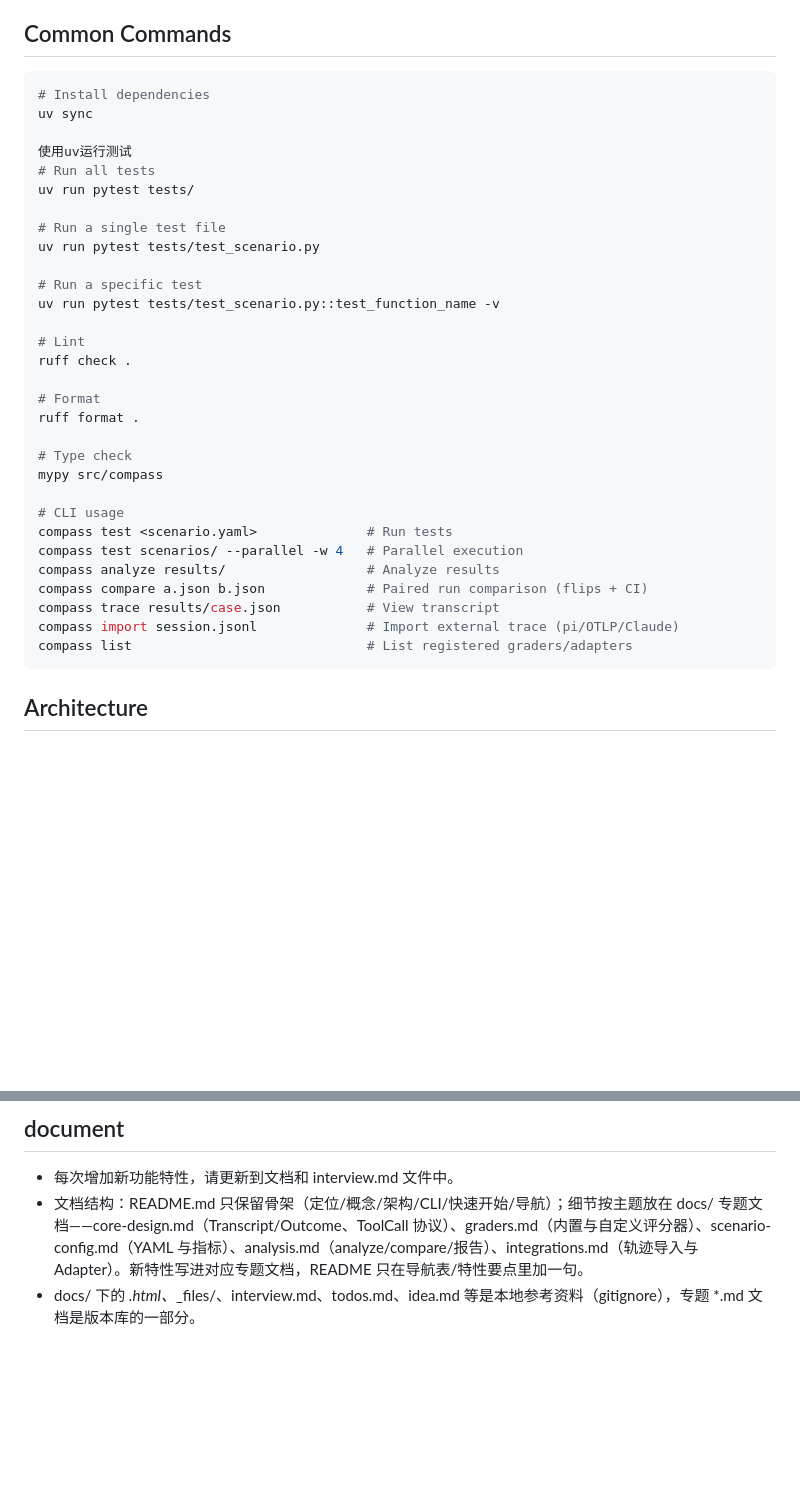
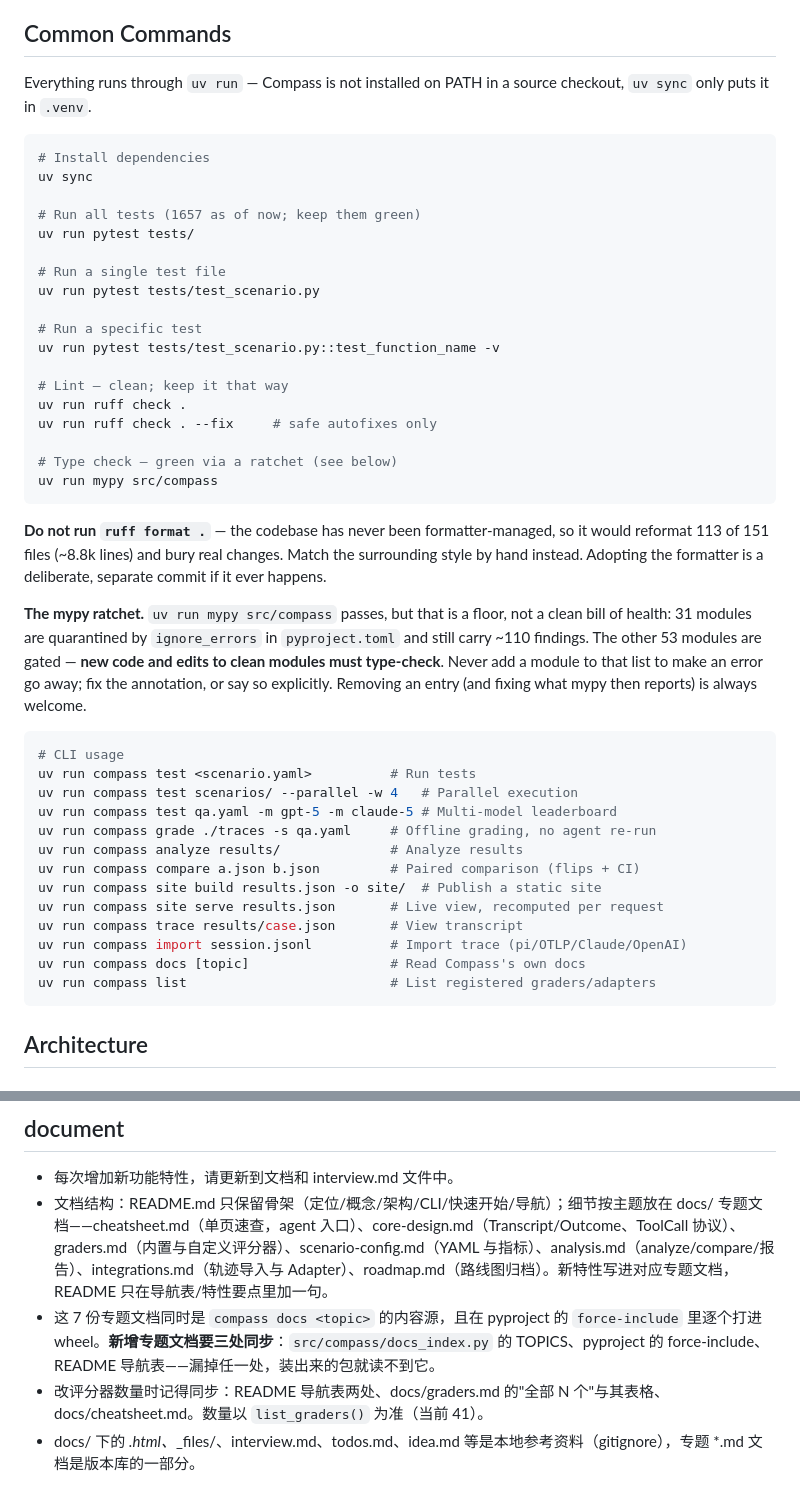
Before and after one commit to wuzhenhua24/compass, a Markdown page: CLAUDE.md, 2 parts joined by grey strips. GitHub-like rendering; blank space fills up the shorter version.

Commit message:
docs(claude): make the documented commands the ones that work
Every command in Common Commands ran without `uv run`, but a source checkout
only puts compass in .venv — so `compass test`, `ruff check .` and
`mypy src/compass` all failed for anyone following the file. Prefixed, and the
CLI list refreshed with grade / site build / site serve / docs / -m, which it
had never picked up.

Two rules added that this cleanup ran into:

- Do not run `ruff format .`. The codebase has never been formatter-managed,
  so it reformats 113 of 151 files (~8.8k lines) and buries whatever real
  change it is mixed with. Adopting it is a separate deliberate commit.
- The mypy ratchet: green is a floor, not a clean bill of health. 31 modules
  are quarantined, 53 are gated. Never add a module to the list to silence an
  error.

Also recorded two sync obligations learned the hard way here: a new topic doc
must be added in three places (docs_index.py TOPICS, pyproject force-include,
README nav) or the installed wheel cannot read it; and the grader count appears
in four places, with list_graders() as the source of truth.

Co-Authored-By: Claude Opus 5 <noreply@anthropic.com>

````diff
--- a/CLAUDE.md
+++ b/CLAUDE.md
@@ -10,12 +10,14 @@ Positioning discipline (keep this in mind when extending): the core stays small.
 
 ## Common Commands
 
+Everything runs through `uv run` — Compass is not installed on PATH in a source
+checkout, `uv sync` only puts it in `.venv`.
+
 ```bash
 # Install dependencies
 uv sync
 
-使用uv运行测试
-# Run all tests
+# Run all tests (1657 as of now; keep them green)
 uv run pytest tests/
 
 # Run a single test file
@@ -24,23 +26,40 @@ uv run pytest tests/test_scenario.py
 # Run a specific test
 uv run pytest tests/test_scenario.py::test_function_name -v
 
-# Lint
-ruff check .
+# Lint — clean; keep it that way
+uv run ruff check .
+uv run ruff check . --fix     # safe autofixes only
 
-# Format
-ruff format .
+# Type check — green via a ratchet (see below)
+uv run mypy src/compass
+```
 
-# Type check
-mypy src/compass
+**Do not run `ruff format .`** — the codebase has never been formatter-managed,
+so it would reformat 113 of 151 files (~8.8k lines) and bury real changes. Match
+the surrounding style by hand instead. Adopting the formatter is a deliberate,
+separate commit if it ever happens.
 
+**The mypy ratchet.** `uv run mypy src/compass` passes, but that is a floor, not
+a clean bill of health: 31 modules are quarantined by `ignore_errors` in
+`pyproject.toml` and still carry ~110 findings. The other 53 modules are gated —
+**new code and edits to clean modules must type-check**. Never add a module to
+that list to make an error go away; fix the annotation, or say so explicitly.
+Removing an entry (and fixing what mypy then reports) is always welcome.
+
+```bash
 # CLI usage
-compass test <scenario.yaml>              # Run tests
-compass test scenarios/ --parallel -w 4   # Parallel execution
-compass analyze results/                  # Analyze results
-compass compare a.json b.json             # Paired run comparison (flips + CI)
-compass trace results/case.json           # View transcript
-compass import session.jsonl              # Import external trace (pi/OTLP/Claude)
-compass list                              # List registered graders/adapters
+uv run compass test <scenario.yaml>          # Run tests
+uv run compass test scenarios/ --parallel -w 4   # Parallel execution
+uv run compass test qa.yaml -m gpt-5 -m claude-5 # Multi-model leaderboard
+uv run compass grade ./traces -s qa.yaml     # Offline grading, no agent re-run
+uv run compass analyze results/              # Analyze results
+uv run compass compare a.json b.json         # Paired comparison (flips + CI)
+uv run compass site build results.json -o site/  # Publish a static site
+uv run compass site serve results.json       # Live view, recomputed per request
+uv run compass trace results/case.json       # View transcript
+uv run compass import session.jsonl          # Import trace (pi/OTLP/Claude/OpenAI)
+uv run compass docs [topic]                  # Read Compass's own docs
+uv run compass list                          # List registered graders/adapters
 ```
 
 ## Architecture
@@ -165,5 +184,7 @@ cases:
 
 ## document
  - 每次增加新功能特性，请更新到文档和 interview.md 文件中。
- - 文档结构：README.md 只保留骨架（定位/概念/架构/CLI/快速开始/导航）；细节按主题放在 docs/ 专题文档——core-design.md（Transcript/Outcome、ToolCall 协议）、graders.md（内置与自定义评分器）、scenario-config.md（YAML 与指标）、analysis.md（analyze/compare/报告）、integrations.md（轨迹导入与 Adapter）。新特性写进对应专题文档，README 只在导航表/特性要点里加一句。
+ - 文档结构：README.md 只保留骨架（定位/概念/架构/CLI/快速开始/导航）；细节按主题放在 docs/ 专题文档——cheatsheet.md（单页速查，agent 入口）、core-design.md（Transcript/Outcome、ToolCall 协议）、graders.md（内置与自定义评分器）、scenario-config.md（YAML 与指标）、analysis.md（analyze/compare/报告）、integrations.md（轨迹导入与 Adapter）、roadmap.md（路线图归档）。新特性写进对应专题文档，README 只在导航表/特性要点里加一句。
+ - 这 7 份专题文档同时是 `compass docs <topic>` 的内容源，且在 pyproject 的 `force-include` 里逐个打进 wheel。**新增专题文档要三处同步**：`src/compass/docs_index.py` 的 TOPICS、pyproject 的 force-include、README 导航表——漏掉任一处，装出来的包就读不到它。
+ - 改评分器数量时记得同步：README 导航表两处、docs/graders.md 的"全部 N 个"与其表格、docs/cheatsheet.md。数量以 `list_graders()` 为准（当前 41）。
  - docs/ 下的 *.html、*_files/、interview.md、todos.md、idea.md 等是本地参考资料（gitignore），专题 *.md 文档是版本库的一部分。
````
